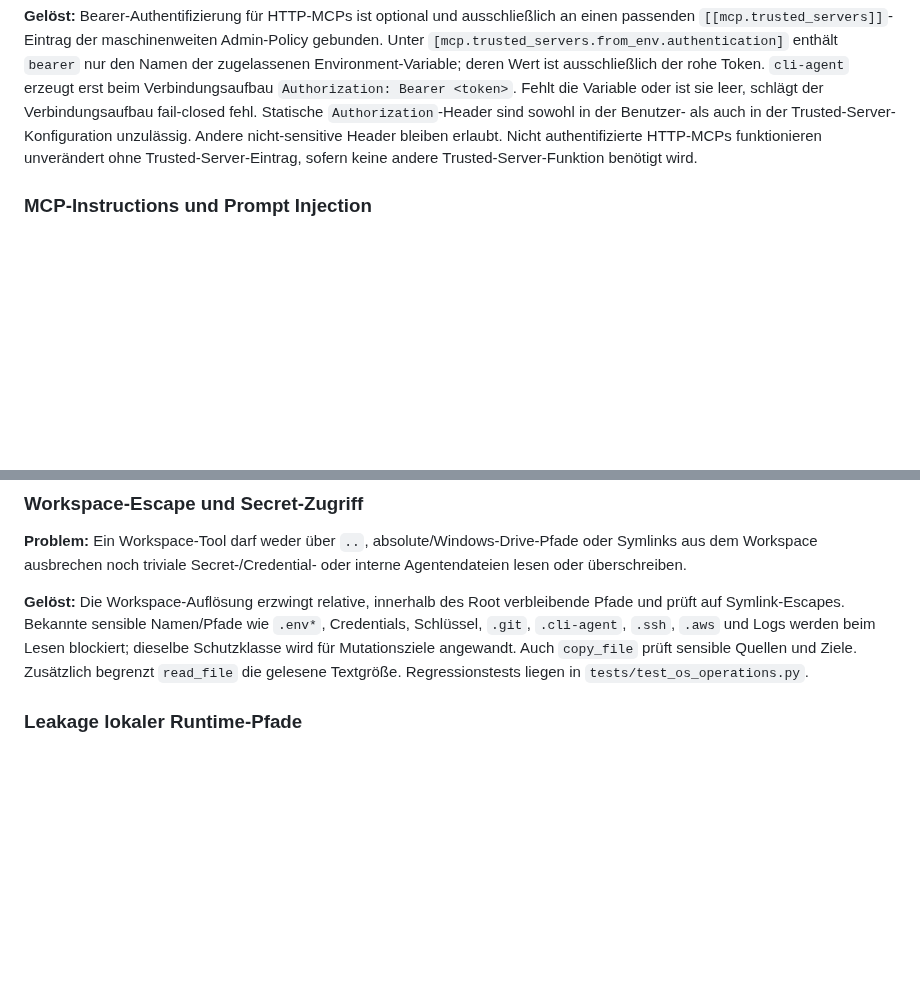
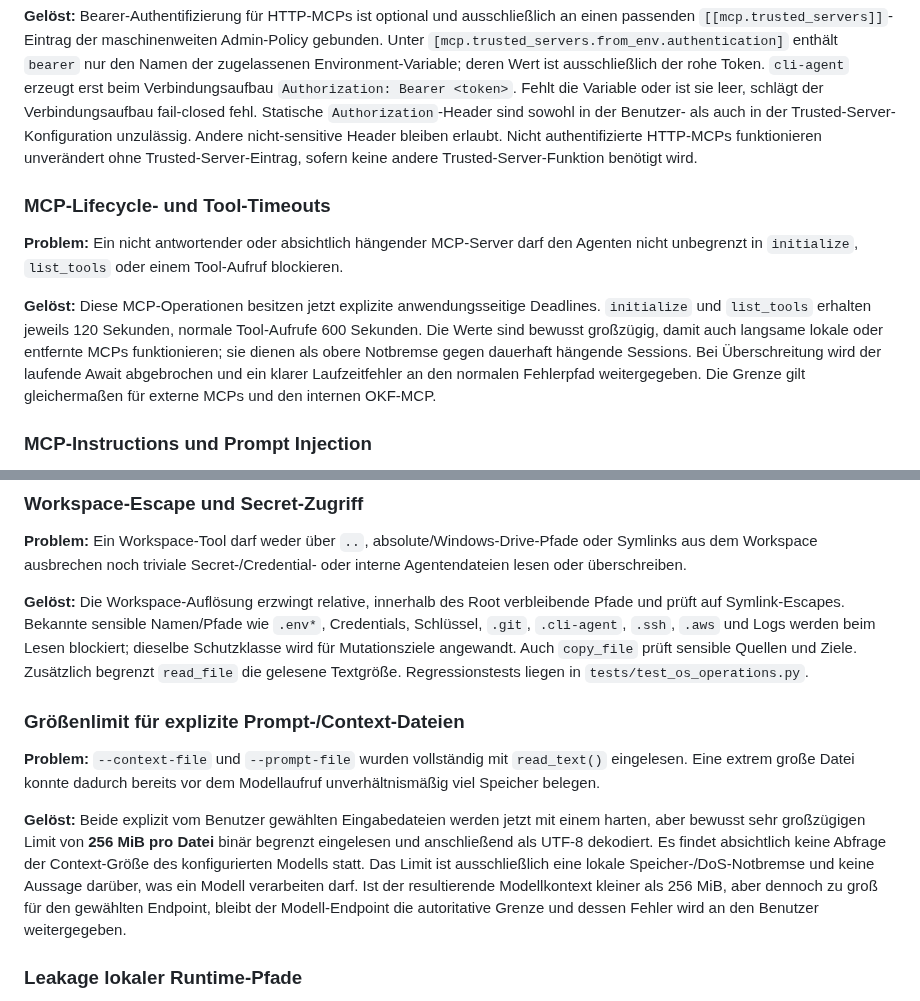
Before and after one commit to sHuewe/cli-agent, a Markdown page: docs/security.md, 2 parts joined by grey strips. Rendered like a GitHub page; blank space fills up the shorter version.

Commit message:
Document MCP deadlines and large file limits

```diff
--- a/docs/security.md
+++ b/docs/security.md
@@ -36,6 +36,12 @@ Der Agent setzt Runtime-Platzhalter wie `{workspace_directory}` selbst ein. Dadu
 
 **Gelöst:** Bearer-Authentifizierung für HTTP-MCPs ist optional und ausschließlich an einen passenden `[[mcp.trusted_servers]]`-Eintrag der maschinenweiten Admin-Policy gebunden. Unter `[mcp.trusted_servers.from_env.authentication]` enthält `bearer` nur den Namen der zugelassenen Environment-Variable; deren Wert ist ausschließlich der rohe Token. `cli-agent` erzeugt erst beim Verbindungsaufbau `Authorization: Bearer <token>`. Fehlt die Variable oder ist sie leer, schlägt der Verbindungsaufbau fail-closed fehl. Statische `Authorization`-Header sind sowohl in der Benutzer- als auch in der Trusted-Server-Konfiguration unzulässig. Andere nicht-sensitive Header bleiben erlaubt. Nicht authentifizierte HTTP-MCPs funktionieren unverändert ohne Trusted-Server-Eintrag, sofern keine andere Trusted-Server-Funktion benötigt wird.
 
+### MCP-Lifecycle- und Tool-Timeouts
+
+**Problem:** Ein nicht antwortender oder absichtlich hängender MCP-Server darf den Agenten nicht unbegrenzt in `initialize`, `list_tools` oder einem Tool-Aufruf blockieren.
+
+**Gelöst:** Diese MCP-Operationen besitzen jetzt explizite anwendungsseitige Deadlines. `initialize` und `list_tools` erhalten jeweils 120 Sekunden, normale Tool-Aufrufe 600 Sekunden. Die Werte sind bewusst großzügig, damit auch langsame lokale oder entfernte MCPs funktionieren; sie dienen als obere Notbremse gegen dauerhaft hängende Sessions. Bei Überschreitung wird der laufende Await abgebrochen und ein klarer Laufzeitfehler an den normalen Fehlerpfad weitergegeben. Die Grenze gilt gleichermaßen für externe MCPs und den internen OKF-MCP.
+
 ### MCP-Instructions und Prompt Injection
 
 **Problem:** MCP-`instructions` können für die korrekte Tool-Nutzung wichtig sein, sind bei externen Servern aber gleichzeitig vom Server kontrollierter Freitext. Sie pauschal in den Systemprompt zu übernehmen erhöht ihren Prompt-Trust unnötig; sie vollständig zu ignorieren verliert dagegen funktional relevante Informationen.
@@ -67,6 +73,12 @@ Zusätzlich kann der Benutzer bei einer Nachfrage `[s]` wählen und exakt dieses
 **Problem:** Ein Workspace-Tool darf weder über `..`, absolute/Windows-Drive-Pfade oder Symlinks aus dem Workspace ausbrechen noch triviale Secret-/Credential- oder interne Agentendateien lesen oder überschreiben.
 
 **Gelöst:** Die Workspace-Auflösung erzwingt relative, innerhalb des Root verbleibende Pfade und prüft auf Symlink-Escapes. Bekannte sensible Namen/Pfade wie `.env*`, Credentials, Schlüssel, `.git`, `.cli-agent`, `.ssh`, `.aws` und Logs werden beim Lesen blockiert; dieselbe Schutzklasse wird für Mutationsziele angewandt. Auch `copy_file` prüft sensible Quellen und Ziele. Zusätzlich begrenzt `read_file` die gelesene Textgröße. Regressionstests liegen in `tests/test_os_operations.py`.
+
+### Größenlimit für explizite Prompt-/Context-Dateien
+
+**Problem:** `--context-file` und `--prompt-file` wurden vollständig mit `read_text()` eingelesen. Eine extrem große Datei konnte dadurch bereits vor dem Modellaufruf unverhältnismäßig viel Speicher belegen.
+
+**Gelöst:** Beide explizit vom Benutzer gewählten Eingabedateien werden jetzt mit einem harten, aber bewusst sehr großzügigen Limit von **256 MiB pro Datei** binär begrenzt eingelesen und anschließend als UTF-8 dekodiert. Es findet absichtlich keine Abfrage der Context-Größe des konfigurierten Modells statt. Das Limit ist ausschließlich eine lokale Speicher-/DoS-Notbremse und keine Aussage darüber, was ein Modell verarbeiten darf. Ist der resultierende Modellkontext kleiner als 256 MiB, aber dennoch zu groß für den gewählten Endpoint, bleibt der Modell-Endpoint die autoritative Grenze und dessen Fehler wird an den Benutzer weitergegeben.
 
 ### Leakage lokaler Runtime-Pfade
 
```
